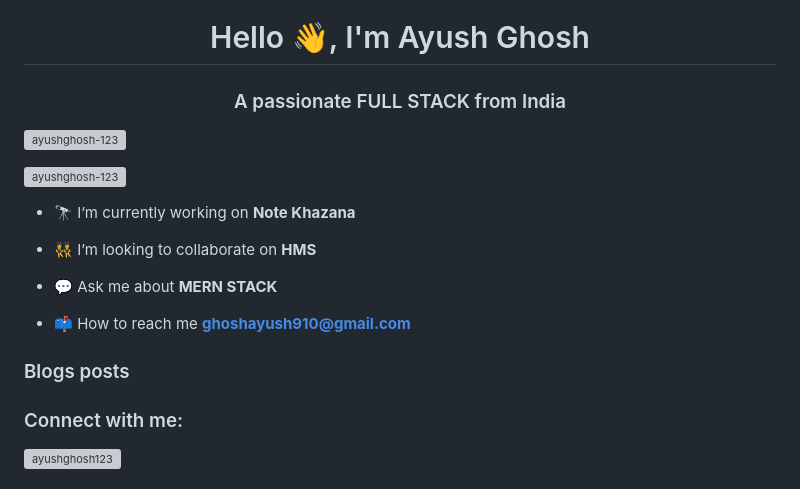
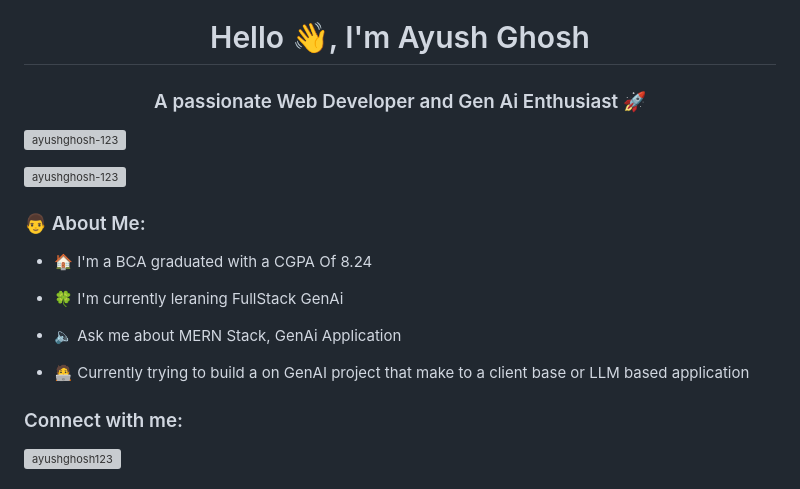
Before and after one commit to ayushghosh-123/ayushghosh-123, a Markdown page: README.md, the part around the change. Drawn GitHub-style; grey boxes are pictures that could not be loaded.

```diff
--- a/README.md
+++ b/README.md
@@ -1,21 +1,17 @@
 <h1 align="center">Hello 👋, I'm Ayush Ghosh</h1>
-<h3 align="center">A passionate FULL STACK from India</h3>
+<h3 align="center">A passionate Web Developer and Gen Ai Enthusiast 🚀</h3>
 
 <p align="left"> <img src="https://komarev.com/ghpvc/?username=ayushghosh-123&label=Profile%20views&color=0e75b6&style=flat" alt="ayushghosh-123" /> </p>
 
 <p align="left"> <a href="https://github.com/ryo-ma/github-profile-trophy"><img src="https://github-profile-trophy.vercel.app/?username=ayushghosh-123" alt="ayushghosh-123" /></a> </p>
 
-- 🔭 I’m currently working on **Note Khazana**
+<h3 align="left"> 👨 About Me:</h3>
 
-- 👯 I’m looking to collaborate on **HMS**
+* 🏠 I'm a BCA graduated with a CGPA Of 8.24
+* 🍀 I'm currently leraning FullStack GenAi
+* 🔈 Ask me about MERN Stack, GenAi Application
 
-- 💬 Ask me about **MERN STACK**
-
-- 📫 How to reach me **ghoshayush910@gmail.com**
-
-### Blogs posts
-<!-- BLOG-POST-LIST:START -->
-<!-- BLOG-POST-LIST:END -->
+* 🧑‍💻  Currently trying to build a on GenAI project that make to a client base or LLM based application
 
 <h3 align="left">Connect with me:</h3>
 <p align="left">
```
